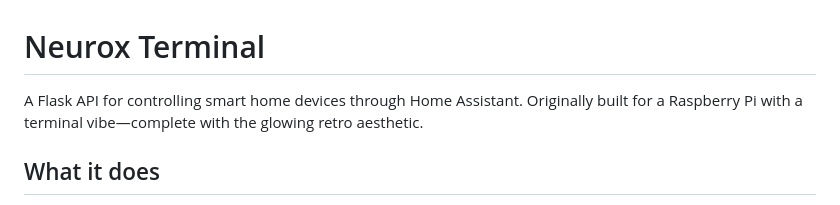
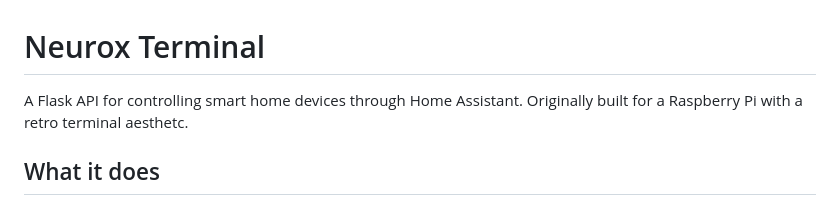
Before and after one commit to UnchainedAtom/Neurox-Terminal, a Markdown page: README.md, the part around the change. Rendered like a GitHub page.

```diff
--- a/README.md
+++ b/README.md
@@ -1,6 +1,6 @@
 # Neurox Terminal
 
-A Flask API for controlling smart home devices through Home Assistant. Originally built for a Raspberry Pi with a terminal vibe—complete with the glowing retro aesthetic.
+A Flask API for controlling smart home devices through Home Assistant. Originally built for a Raspberry Pi with a retro terminal aesthetc.
 
 ## What it does
 
```
